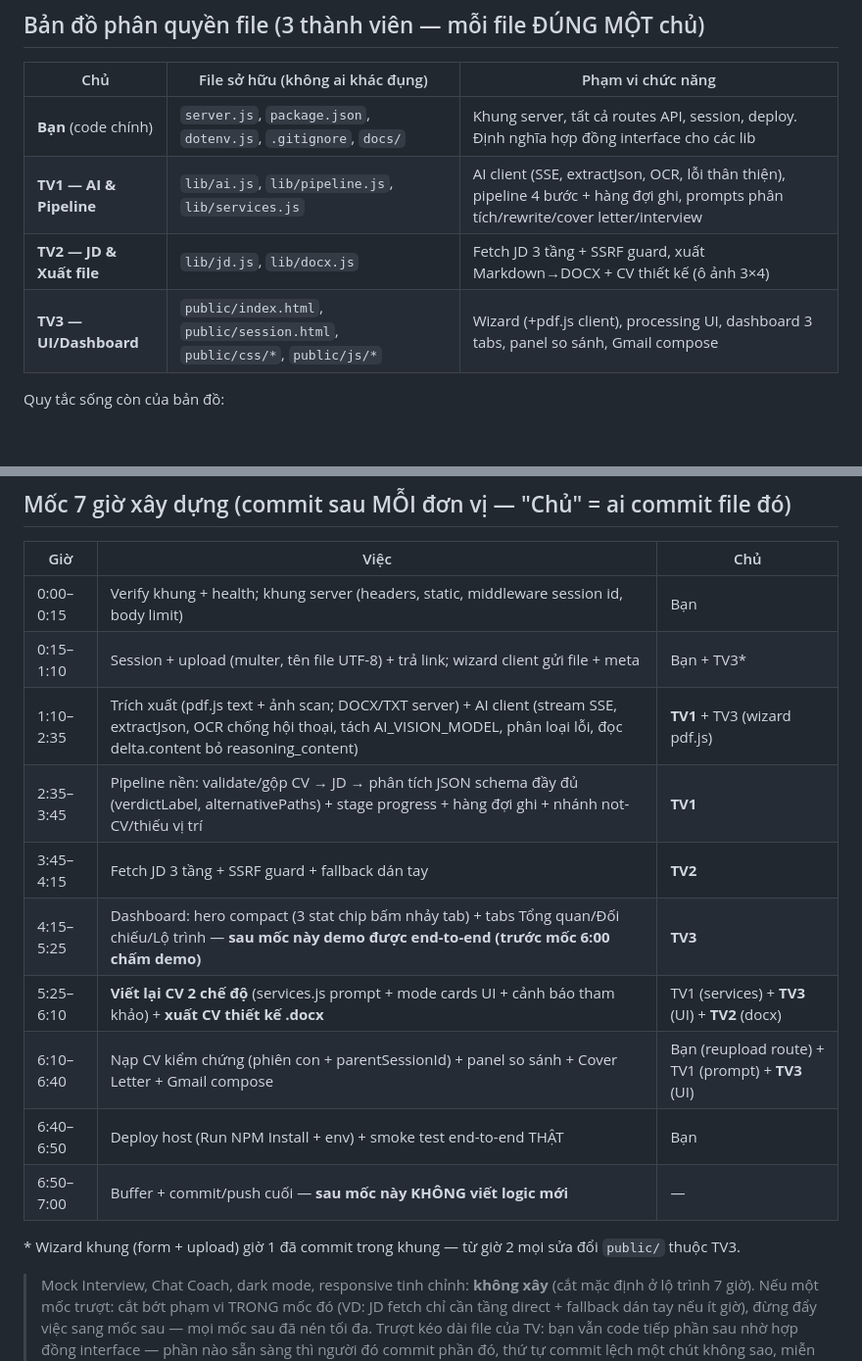
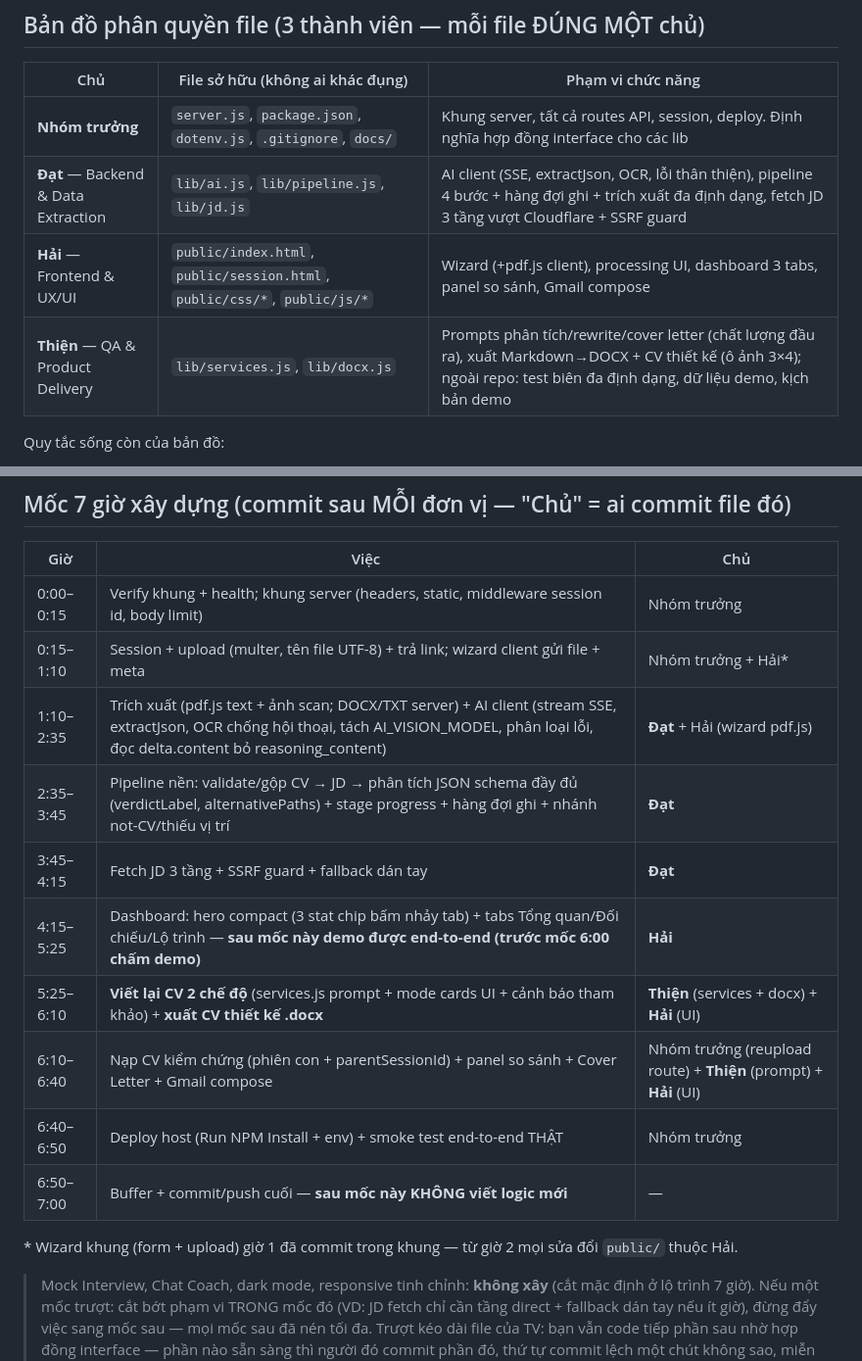
Before and after one commit to Hacogiye/HireMind, a Markdown page: docs/EXAM-PLAN.md, 2 parts joined by grey strips. Shown at 98% size. GitHub-like rendering; blank space fills up the shorter version.

Commit message:
docs: gan ten thanh vien vao ban do phan cong viec

```diff
--- a/docs/EXAM-PLAN.md
+++ b/docs/EXAM-PLAN.md
@@ -48,10 +48,10 @@
 
 | Chủ | File sở hữu (không ai khác đụng) | Phạm vi chức năng |
 |---|---|---|
-| **Bạn** (code chính) | `server.js`, `package.json`, `dotenv.js`, `.gitignore`, `docs/` | Khung server, tất cả routes API, session, deploy. Định nghĩa hợp đồng interface cho các lib |
-| **TV1 — AI & Pipeline** | `lib/ai.js`, `lib/pipeline.js`, `lib/services.js` | AI client (SSE, extractJson, OCR, lỗi thân thiện), pipeline 4 bước + hàng đợi ghi, prompts phân tích/rewrite/cover letter/interview |
-| **TV2 — JD & Xuất file** | `lib/jd.js`, `lib/docx.js` | Fetch JD 3 tầng + SSRF guard, xuất Markdown→DOCX + CV thiết kế (ô ảnh 3×4) |
-| **TV3 — UI/Dashboard** | `public/index.html`, `public/session.html`, `public/css/*`, `public/js/*` | Wizard (+pdf.js client), processing UI, dashboard 3 tabs, panel so sánh, Gmail compose |
+| **Nhóm trưởng** | `server.js`, `package.json`, `dotenv.js`, `.gitignore`, `docs/` | Khung server, tất cả routes API, session, deploy. Định nghĩa hợp đồng interface cho các lib |
+| **Đạt** — Backend & Data Extraction | `lib/ai.js`, `lib/pipeline.js`, `lib/jd.js` | AI client (SSE, extractJson, OCR, lỗi thân thiện), pipeline 4 bước + hàng đợi ghi + trích xuất đa định dạng, fetch JD 3 tầng vượt Cloudflare + SSRF guard |
+| **Hải** — Frontend & UX/UI | `public/index.html`, `public/session.html`, `public/css/*`, `public/js/*` | Wizard (+pdf.js client), processing UI, dashboard 3 tabs, panel so sánh, Gmail compose |
+| **Thiện** — QA & Product Delivery | `lib/services.js`, `lib/docx.js` | Prompts phân tích/rewrite/cover letter (chất lượng đầu ra), xuất Markdown→DOCX + CV thiết kế (ô ảnh 3×4); ngoài repo: test biên đa định dạng, dữ liệu demo, kịch bản demo |
 
 Quy tắc sống còn của bản đồ:
 - **Hợp đồng interface trước, code sau**: chữ ký export của từng lib được chốt ngay khi bắt đầu mốc (ghi sẵn trong stub comment) — phần gọi (server.js) và phần được gọi (lib/*) bám đúng hợp đồng, không cần đợi nhau.
@@ -91,18 +91,18 @@ timeline trên GitHub thể hiện đúng người làm đúng phần.
 
 | Giờ | Việc | Chủ |
 |---|---|---|
-| 0:00–0:15 | Verify khung + health; khung server (headers, static, middleware session id, body limit) | Bạn |
-| 0:15–1:10 | Session + upload (multer, tên file UTF-8) + trả link; wizard client gửi file + meta | Bạn + TV3* |
-| 1:10–2:35 | Trích xuất (pdf.js text + ảnh scan; DOCX/TXT server) + AI client (stream SSE, extractJson, OCR chống hội thoại, tách AI_VISION_MODEL, phân loại lỗi, đọc delta.content bỏ reasoning_content) | **TV1** + TV3 (wizard pdf.js) |
-| 2:35–3:45 | Pipeline nền: validate/gộp CV → JD → phân tích JSON schema đầy đủ (verdictLabel, alternativePaths) + stage progress + hàng đợi ghi + nhánh not-CV/thiếu vị trí | **TV1** |
-| 3:45–4:15 | Fetch JD 3 tầng + SSRF guard + fallback dán tay | **TV2** |
-| 4:15–5:25 | Dashboard: hero compact (3 stat chip bấm nhảy tab) + tabs Tổng quan/Đối chiếu/Lộ trình — **sau mốc này demo được end-to-end (trước mốc 6:00 chấm demo)** | **TV3** |
-| 5:25–6:10 | **Viết lại CV 2 chế độ** (services.js prompt + mode cards UI + cảnh báo tham khảo) + **xuất CV thiết kế .docx** | TV1 (services) + **TV3** (UI) + **TV2** (docx) |
-| 6:10–6:40 | Nạp CV kiểm chứng (phiên con + parentSessionId) + panel so sánh + Cover Letter + Gmail compose | Bạn (reupload route) + TV1 (prompt) + **TV3** (UI) |
-| 6:40–6:50 | Deploy host (Run NPM Install + env) + smoke test end-to-end THẬT | Bạn |
+| 0:00–0:15 | Verify khung + health; khung server (headers, static, middleware session id, body limit) | Nhóm trưởng |
+| 0:15–1:10 | Session + upload (multer, tên file UTF-8) + trả link; wizard client gửi file + meta | Nhóm trưởng + Hải* |
+| 1:10–2:35 | Trích xuất (pdf.js text + ảnh scan; DOCX/TXT server) + AI client (stream SSE, extractJson, OCR chống hội thoại, tách AI_VISION_MODEL, phân loại lỗi, đọc delta.content bỏ reasoning_content) | **Đạt** + Hải (wizard pdf.js) |
+| 2:35–3:45 | Pipeline nền: validate/gộp CV → JD → phân tích JSON schema đầy đủ (verdictLabel, alternativePaths) + stage progress + hàng đợi ghi + nhánh not-CV/thiếu vị trí | **Đạt** |
+| 3:45–4:15 | Fetch JD 3 tầng + SSRF guard + fallback dán tay | **Đạt** |
+| 4:15–5:25 | Dashboard: hero compact (3 stat chip bấm nhảy tab) + tabs Tổng quan/Đối chiếu/Lộ trình — **sau mốc này demo được end-to-end (trước mốc 6:00 chấm demo)** | **Hải** |
+| 5:25–6:10 | **Viết lại CV 2 chế độ** (services.js prompt + mode cards UI + cảnh báo tham khảo) + **xuất CV thiết kế .docx** | **Thiện** (services + docx) + **Hải** (UI) |
+| 6:10–6:40 | Nạp CV kiểm chứng (phiên con + parentSessionId) + panel so sánh + Cover Letter + Gmail compose | Nhóm trưởng (reupload route) + **Thiện** (prompt) + **Hải** (UI) |
+| 6:40–6:50 | Deploy host (Run NPM Install + env) + smoke test end-to-end THẬT | Nhóm trưởng |
 | 6:50–7:00 | Buffer + commit/push cuối — **sau mốc này KHÔNG viết logic mới** | — |
 
-\* Wizard khung (form + upload) giờ 1 đã commit trong khung — từ giờ 2 mọi sửa đổi `public/` thuộc TV3.
+\* Wizard khung (form + upload) giờ 1 đã commit trong khung — từ giờ 2 mọi sửa đổi `public/` thuộc Hải.
 
 > Mock Interview, Chat Coach, dark mode, responsive tinh chỉnh: **không xây** (cắt mặc định ở lộ trình 7 giờ).
 > Nếu một mốc trượt: cắt bớt phạm vi TRONG mốc đó (VD: JD fetch chỉ cần tầng direct + fallback dán tay nếu ít giờ),
```
